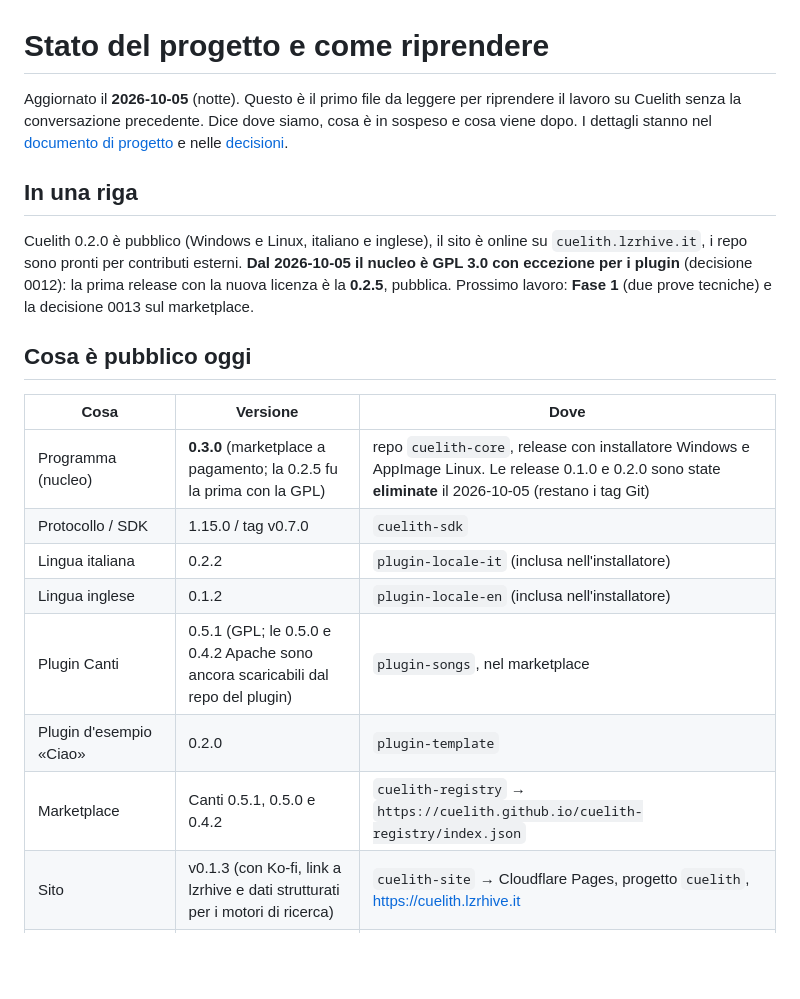
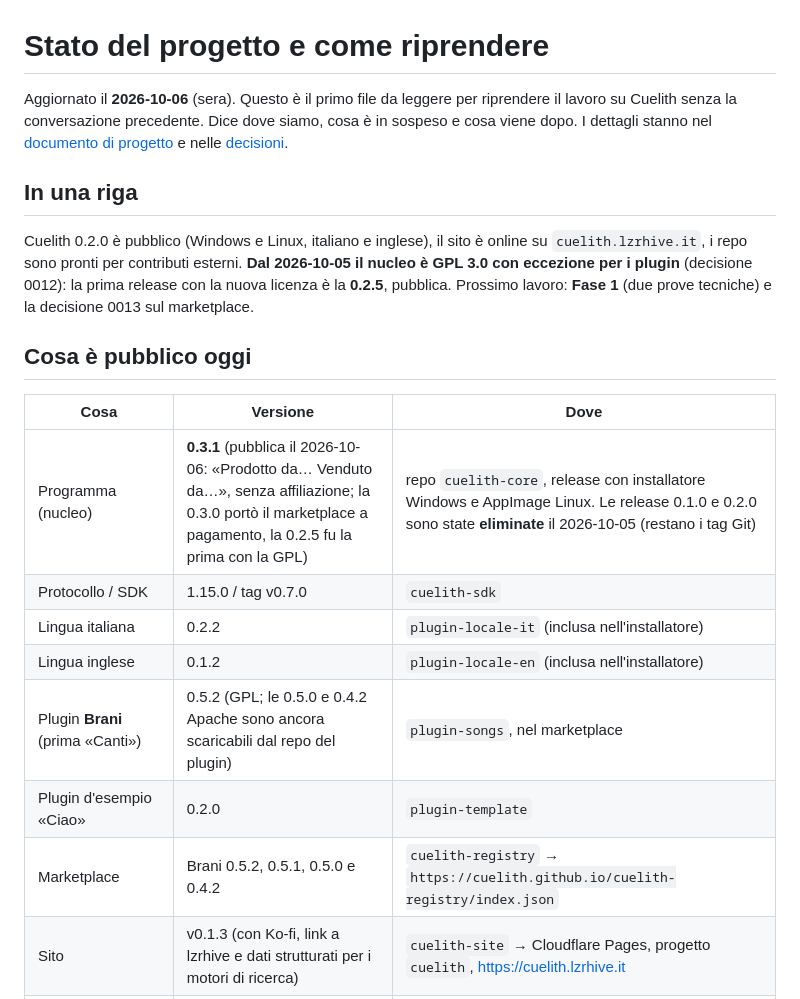
Before and after one commit to Cuelith/cuelith-docs, a Markdown page: STATO.md, the part around one of its changes. Drawn GitHub-style; blank space fills up the shorter version.

Commit message:
STATO: store, brani, 0.3.1, conformita, matrice, verifica degli autori, guida
Co-Authored-By: Claude Sonnet 5.5 <noreply@anthropic.com>

```diff
--- a/STATO.md
+++ b/STATO.md
@@ -1,6 +1,6 @@
 # Stato del progetto e come riprendere
 
-Aggiornato il **2026-10-05** (notte). Questo è il primo file da leggere per riprendere il lavoro su Cuelith senza la conversazione precedente. Dice dove siamo, cosa è in sospeso e cosa viene dopo. I dettagli stanno nel [documento di progetto](documento/index.html) e nelle [decisioni](decisioni).
+Aggiornato il **2026-10-06** (sera). Questo è il primo file da leggere per riprendere il lavoro su Cuelith senza la conversazione precedente. Dice dove siamo, cosa è in sospeso e cosa viene dopo. I dettagli stanno nel [documento di progetto](documento/index.html) e nelle [decisioni](decisioni).
 
 ## In una riga
 
@@ -10,13 +10,13 @@ Cuelith 0.2.0 è pubblico (Windows e Linux, italiano e inglese), il sito è onli
 
 | Cosa | Versione | Dove |
 | --- | --- | --- |
-| Programma (nucleo) | **0.3.0** (marketplace a pagamento; la 0.2.5 fu la prima con la GPL) | repo `cuelith-core`, release con installatore Windows e AppImage Linux. Le release 0.1.0 e 0.2.0 sono state **eliminate** il 2026-10-05 (restano i tag Git) |
+| Programma (nucleo) | **0.3.1** (pubblica il 2026-10-06: «Prodotto da… Venduto da…», senza affiliazione; la 0.3.0 portò il marketplace a pagamento, la 0.2.5 fu la prima con la GPL) | repo `cuelith-core`, release con installatore Windows e AppImage Linux. Le release 0.1.0 e 0.2.0 sono state **eliminate** il 2026-10-05 (restano i tag Git) |
 | Protocollo / SDK | 1.15.0 / tag v0.7.0 | `cuelith-sdk` |
 | Lingua italiana | 0.2.2 | `plugin-locale-it` (inclusa nell'installatore) |
 | Lingua inglese | 0.1.2 | `plugin-locale-en` (inclusa nell'installatore) |
-| Plugin Canti | 0.5.1 (GPL; le 0.5.0 e 0.4.2 Apache sono ancora scaricabili dal repo del plugin) | `plugin-songs`, nel marketplace |
+| Plugin **Brani** (prima «Canti») | 0.5.2 (GPL; le 0.5.0 e 0.4.2 Apache sono ancora scaricabili dal repo del plugin) | `plugin-songs`, nel marketplace |
 | Plugin d'esempio «Ciao» | 0.2.0 | `plugin-template` |
-| Marketplace | Canti 0.5.1, 0.5.0 e 0.4.2 | `cuelith-registry` → `https://cuelith.github.io/cuelith-registry/index.json` |
+| Marketplace | Brani 0.5.2, 0.5.1, 0.5.0 e 0.4.2 | `cuelith-registry` → `https://cuelith.github.io/cuelith-registry/index.json` |
 | Sito | v0.1.3 (con Ko-fi, link a lzrhive e dati strutturati per i motori di ricerca) | `cuelith-site` → Cloudflare Pages, progetto `cuelith`, <https://cuelith.lzrhive.it> |
 | Regole per chi contribuisce | — | repo `Cuelith/.github` (cartella locale `cuelith-community`) |
 | Documentazione | v0.2.0 | questo repo |
```
Also changed, not shown: other parts of STATO.md (+1 -0 lines).
